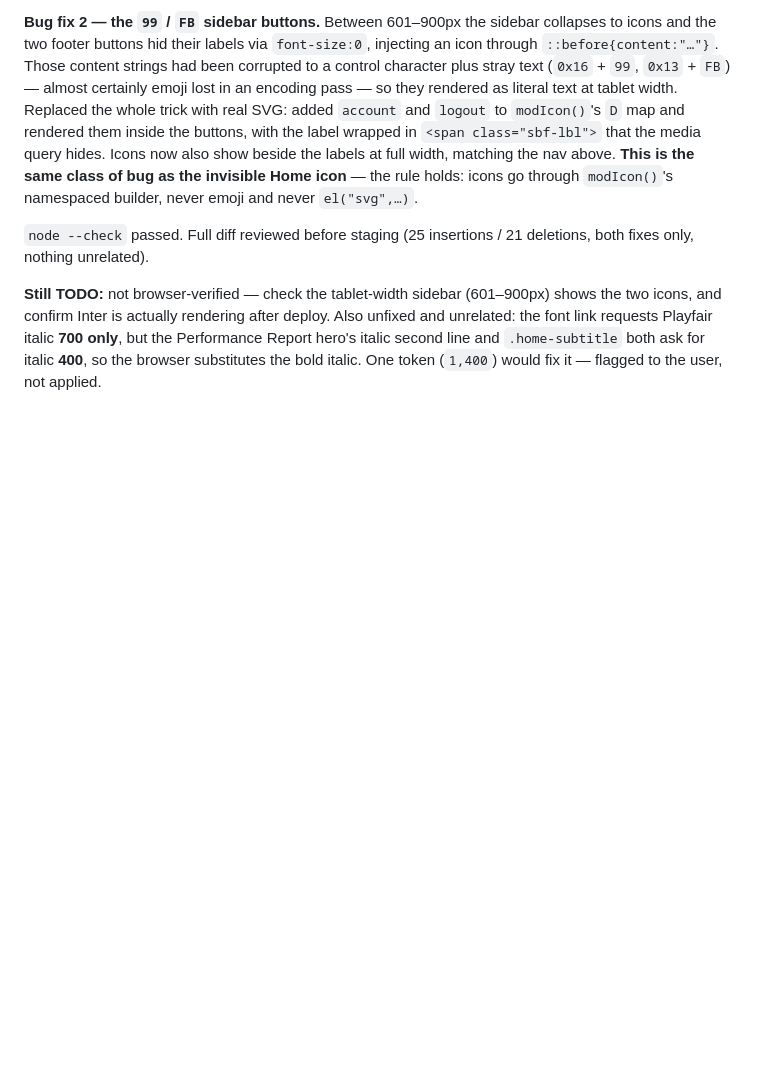
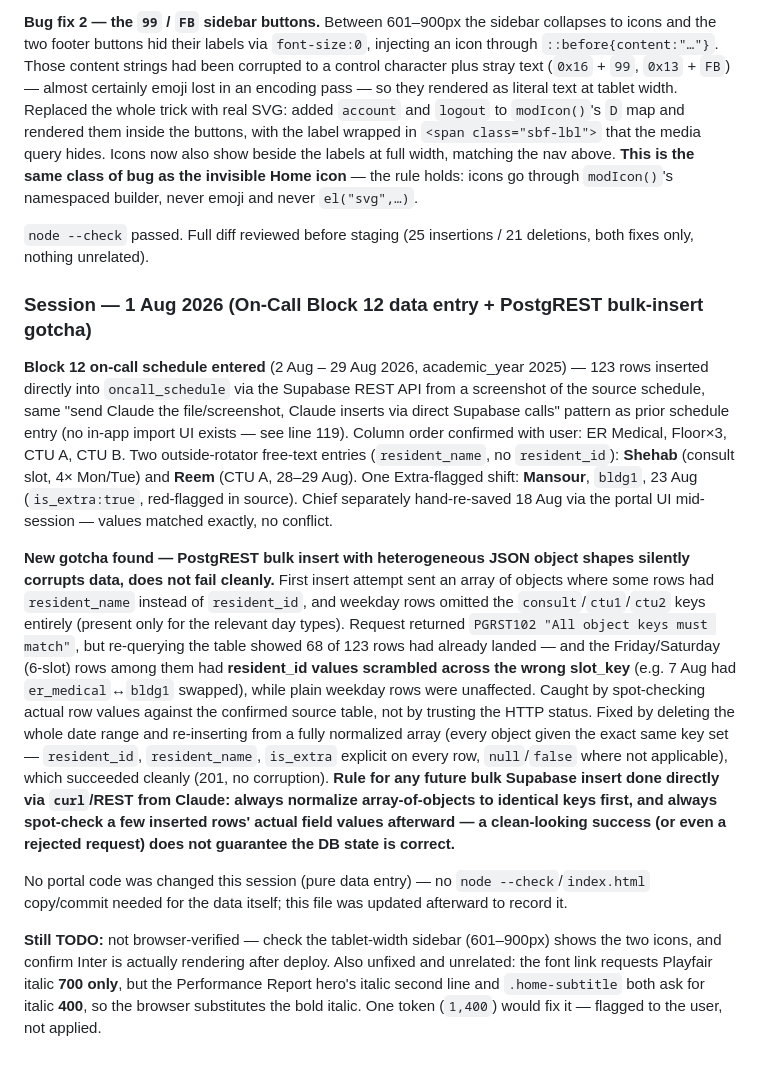
Before and after one commit to ghofranqorban/DSFHIMResidency, a Markdown page: CLAUDE_CONTEXT.md, the part around the change. GitHub-like rendering; blank space fills up the shorter version.

Commit message:
Log Block 12 on-call data entry and PostgREST bulk-insert gotcha
Records the direct-Supabase entry of the 2-29 Aug 2026 on-call schedule
and a gotcha found along the way: PostgREST bulk inserts with
inconsistent JSON object shapes can partially succeed with scrambled
column values instead of failing cleanly.

```diff
--- a/CLAUDE_CONTEXT.md
+++ b/CLAUDE_CONTEXT.md
@@ -1261,4 +1261,12 @@ DB side: confirmed Claude has no raw-SQL execution path (no `exec_sql` RPC exist
 
 `node --check` passed. Full diff reviewed before staging (25 insertions / 21 deletions, both fixes only, nothing unrelated).
 
+### Session — 1 Aug 2026 (On-Call Block 12 data entry + PostgREST bulk-insert gotcha)
+
+**Block 12 on-call schedule entered** (2 Aug – 29 Aug 2026, academic_year 2025) — 123 rows inserted directly into `oncall_schedule` via the Supabase REST API from a screenshot of the source schedule, same "send Claude the file/screenshot, Claude inserts via direct Supabase calls" pattern as prior schedule entry (no in-app import UI exists — see line 119). Column order confirmed with user: ER Medical, Floor×3, CTU A, CTU B. Two outside-rotator free-text entries (`resident_name`, no `resident_id`): **Shehab** (consult slot, 4× Mon/Tue) and **Reem** (CTU A, 28–29 Aug). One Extra-flagged shift: **Mansour**, `bldg1`, 23 Aug (`is_extra:true`, red-flagged in source). Chief separately hand-re-saved 18 Aug via the portal UI mid-session — values matched exactly, no conflict.
+
+**New gotcha found — PostgREST bulk insert with heterogeneous JSON object shapes silently corrupts data, does not fail cleanly.** First insert attempt sent an array of objects where some rows had `resident_name` instead of `resident_id`, and weekday rows omitted the `consult`/`ctu1`/`ctu2` keys entirely (present only for the relevant day types). Request returned `PGRST102 "All object keys must match"`, but re-querying the table showed 68 of 123 rows had already landed — and the Friday/Saturday (6-slot) rows among them had **resident_id values scrambled across the wrong slot_key** (e.g. 7 Aug had `er_medical`↔`bldg1` swapped), while plain weekday rows were unaffected. Caught by spot-checking actual row values against the confirmed source table, not by trusting the HTTP status. Fixed by deleting the whole date range and re-inserting from a fully normalized array (every object given the exact same key set — `resident_id`, `resident_name`, `is_extra` explicit on every row, `null`/`false` where not applicable), which succeeded cleanly (201, no corruption). **Rule for any future bulk Supabase insert done directly via `curl`/REST from Claude: always normalize array-of-objects to identical keys first, and always spot-check a few inserted rows' actual field values afterward — a clean-looking success (or even a rejected request) does not guarantee the DB state is correct.**
+
+No portal code was changed this session (pure data entry) — no `node --check`/`index.html` copy/commit needed for the data itself; this file was updated afterward to record it.
+
 **Still TODO:** not browser-verified — check the tablet-width sidebar (601–900px) shows the two icons, and confirm Inter is actually rendering after deploy. Also unfixed and unrelated: the font link requests Playfair italic **700 only**, but the Performance Report hero's italic second line and `.home-subtitle` both ask for italic **400**, so the browser substitutes the bold italic. One token (`1,400`) would fix it — flagged to the user, not applied.
```
